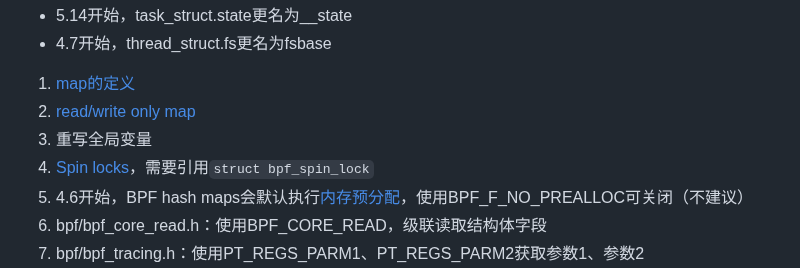
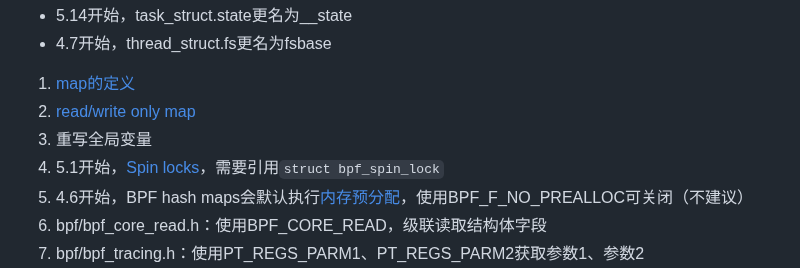
Before and after one commit to xing393939/linux-study, a Markdown page: docs/bpf-development.md, the part around the change. Drawn GitHub-style.

```diff
--- a/docs/bpf-development.md
+++ b/docs/bpf-development.md
@@ -29,7 +29,7 @@
 1. [map的定义](https://github.com/g0dA/linuxStack/blob/master/ebpf%E8%B7%A8%E5%86%85%E6%A0%B8%E7%89%88%E6%9C%AC%E4%BD%BF%E7%94%A8%28%E6%8C%81%E7%BB%AD%E6%9B%B4%E6%96%B0%29.md#map%E5%86%99%E6%B3%95)
 1. [read/write only map](https://github.com/g0dA/linuxStack/blob/master/ebpf%E8%B7%A8%E5%86%85%E6%A0%B8%E7%89%88%E6%9C%AC%E4%BD%BF%E7%94%A8%28%E6%8C%81%E7%BB%AD%E6%9B%B4%E6%96%B0%29.md#readwrite-only-map)
 1. 重写全局变量
-1. [Spin locks](https://ebpf-docs.dylanreimerink.nl/linux/concepts/concurrency/#spin-locks)，需要引用`struct bpf_spin_lock`
+1. 5.1开始，[Spin locks](https://ebpf-docs.dylanreimerink.nl/linux/concepts/concurrency/#spin-locks)，需要引用`struct bpf_spin_lock`
 1. 4.6开始，BPF hash maps会默认执行[内存预分配](https://www.ebpf.top/post/top_and_tricks_for_bpf_libbpf/)，使用BPF_F_NO_PREALLOC可关闭（不建议）
 1. bpf/bpf_core_read.h：使用BPF_CORE_READ，级联读取结构体字段
 1. bpf/bpf_tracing.h：使用PT_REGS_PARM1、PT_REGS_PARM2获取参数1、参数2
```
